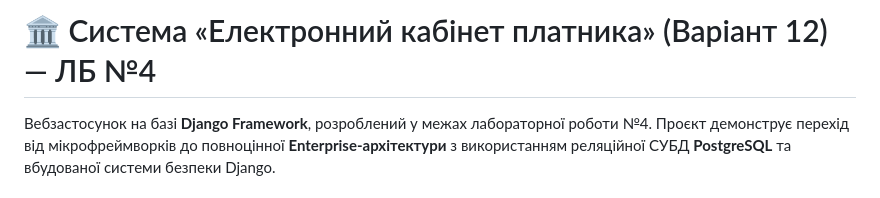
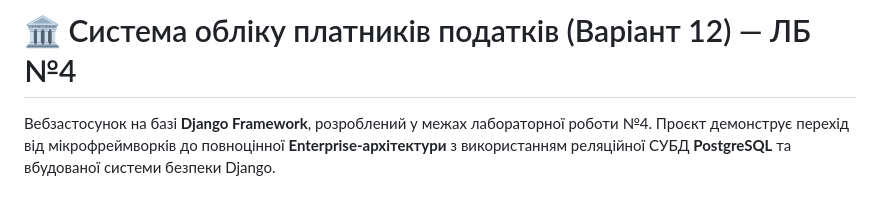
Before and after one commit to wh0smarg0/WebPython, a Markdown page: README.md, the part around the change. Rendered like a GitHub page.

```diff
--- a/README.md
+++ b/README.md
@@ -1,4 +1,4 @@
-# 🏛️ Система «Електронний кабінет платника» (Варіант 12) — ЛБ №4
+# 🏛️ Система обліку платників податків (Варіант 12) — ЛБ №4
 
 Вебзастосунок на базі **Django Framework**, розроблений у межах лабораторної роботи №4. Проєкт демонструє перехід від мікрофреймворків до повноцінної **Enterprise-архітектури** з використанням реляційної СУБД **PostgreSQL** та вбудованої системи безпеки Django.
 
```
